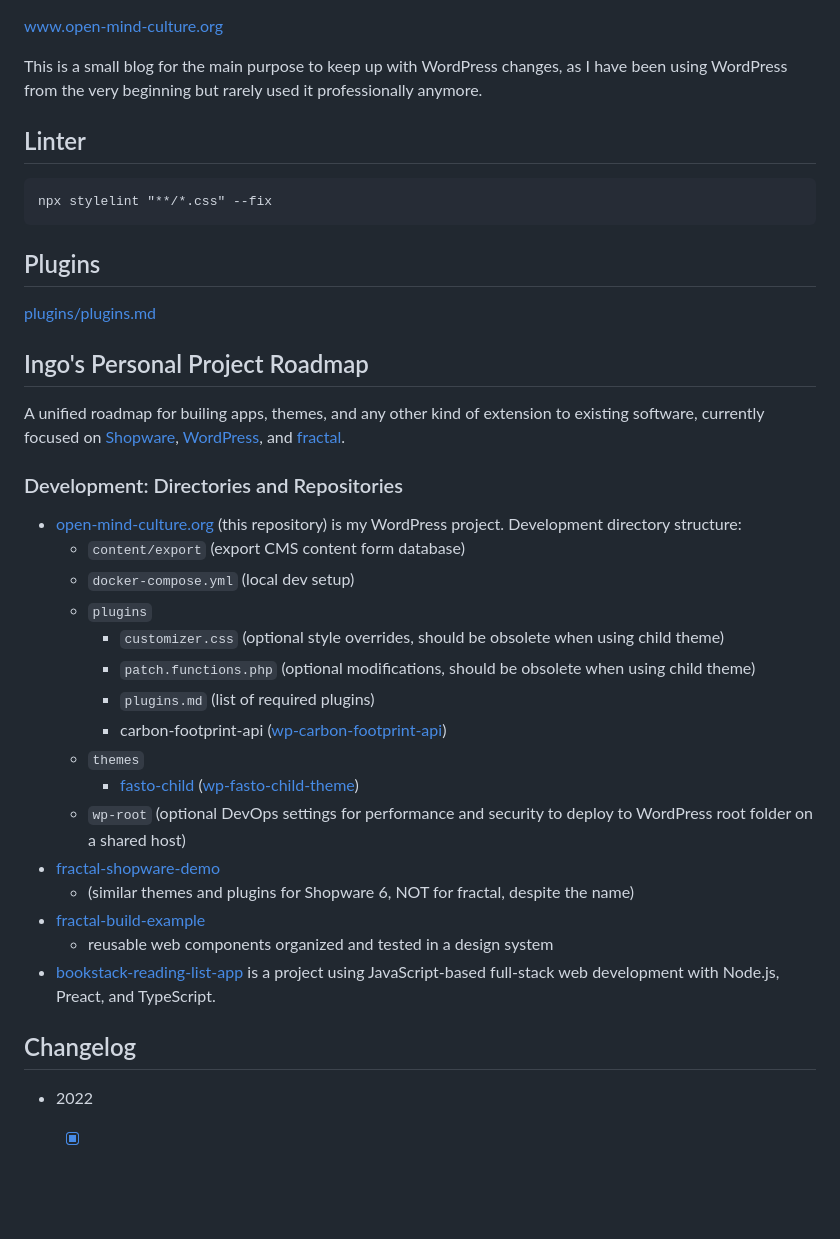
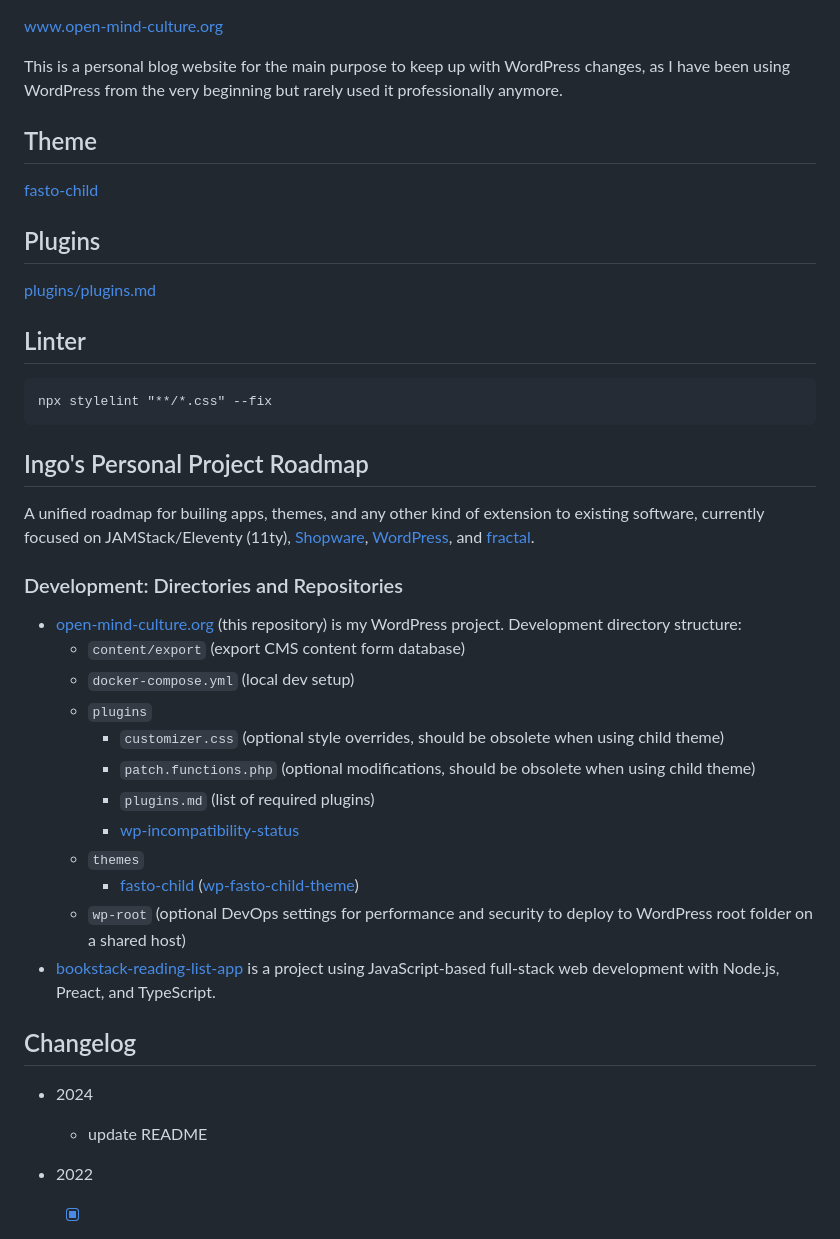
Before and after one commit to openmindculture/open-mind-culture-org, a Markdown page: README.md, the part around the change. GitHub-like rendering; blank space fills up the shorter version.

````diff
--- a/README.md
+++ b/README.md
@@ -1,7 +1,15 @@
 [www.open-mind-culture.org](https://www.open-mind-culture.org)
 
-This is a small blog for the main purpose to keep up with WordPress changes,
+This is a personal blog website for the main purpose to keep up with WordPress changes,
 as I have been using WordPress from the very beginning but rarely used it professionally anymore.
+
+## Theme
+
+[fasto-child](https://github.com/openmindculture/wp-fasto-child-theme/tree/main/themes/fasto-child)
+
+## Plugins
+
+[plugins/plugins.md](./plugins/plugins.md)
 
 ## Linter
 
@@ -9,13 +17,9 @@ as I have been using WordPress from the very beginning but rarely used it profes
 npx stylelint "**/*.css" --fix
 ```
 
-## Plugins
-
-[plugins/plugins.md](./plugins/plugins.md)
-
 ## Ingo's Personal Project Roadmap
 
-A unified roadmap for builing apps, themes, and any other kind of extension to existing software, currently focused on [Shopware](https://www.shopware.com/), [WordPress](https://wordpress.org), and [fractal](https://fractal.build).
+A unified roadmap for builing apps, themes, and any other kind of extension to existing software, currently focused on JAMStack/Eleventy (11ty), [Shopware](https://www.shopware.com/), [WordPress](https://wordpress.org), and [fractal](https://fractal.build).
 
 ### Development: Directories and Repositories
 
@@ -26,17 +30,16 @@ A unified roadmap for builing apps, themes, and any other kind of extension to e
      * `customizer.css` (optional style overrides, should be obsolete when using child theme)
      * `patch.functions.php` (optional modifications, should be obsolete when using child theme)
      * `plugins.md` (list of required plugins)
-     * carbon-footprint-api ([wp-carbon-footprint-api](https://github.com/openmindculture/wp-carbon-footprint-api))
+     * [wp-incompatibility-status](https://github.com/openmindculture/wp-incompatibility-status)
    * `themes`
      * [fasto-child](https://github.com/openmindculture/wp-fasto-child-theme/tree/main/themes/fasto-child) ([wp-fasto-child-theme](https://github.com/openmindculture/wp-fasto-child-theme))
    * `wp-root` (optional DevOps settings for performance and security to deploy to WordPress root folder on a shared host)
- * [fractal-shopware-demo](https://github.com/openmindculture/fractal-shopware-demo)
-   * (similar themes and plugins for Shopware 6, NOT for fractal, despite the name)
- * [fractal-build-example](https://github.com/openmindculture/fractal-build-example)
-   * reusable web components organized and tested in a design system
  * [bookstack-reading-list-app](https://github.com/openmindculture/bookstack-reading-list-app) is a project using JavaScript-based full-stack web development with Node.js, Preact, and TypeScript.
 
 ## Changelog
+
+- 2024
+  - update README
 
 - 2022
   - [x] common roadmap for WordPress + Shopware development
````
